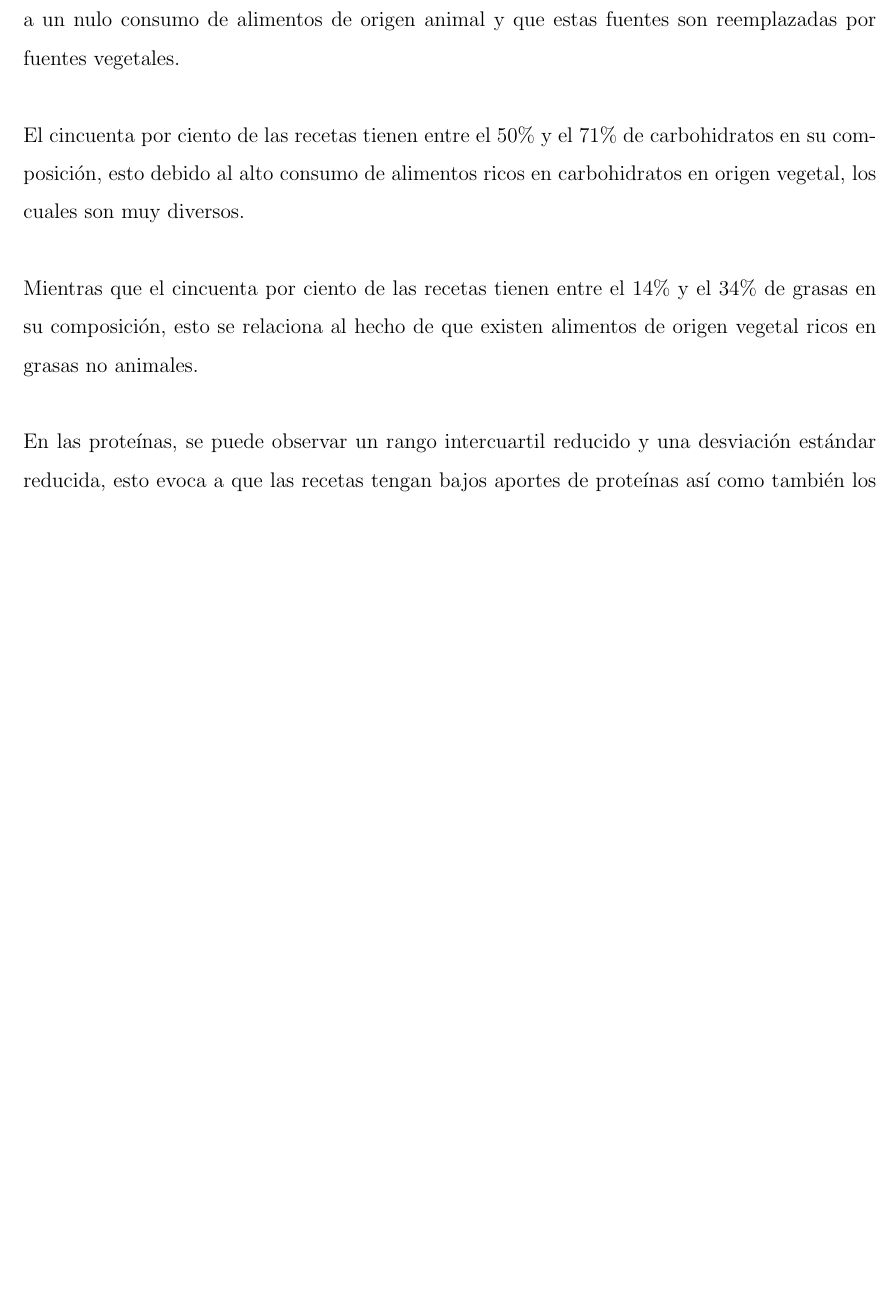
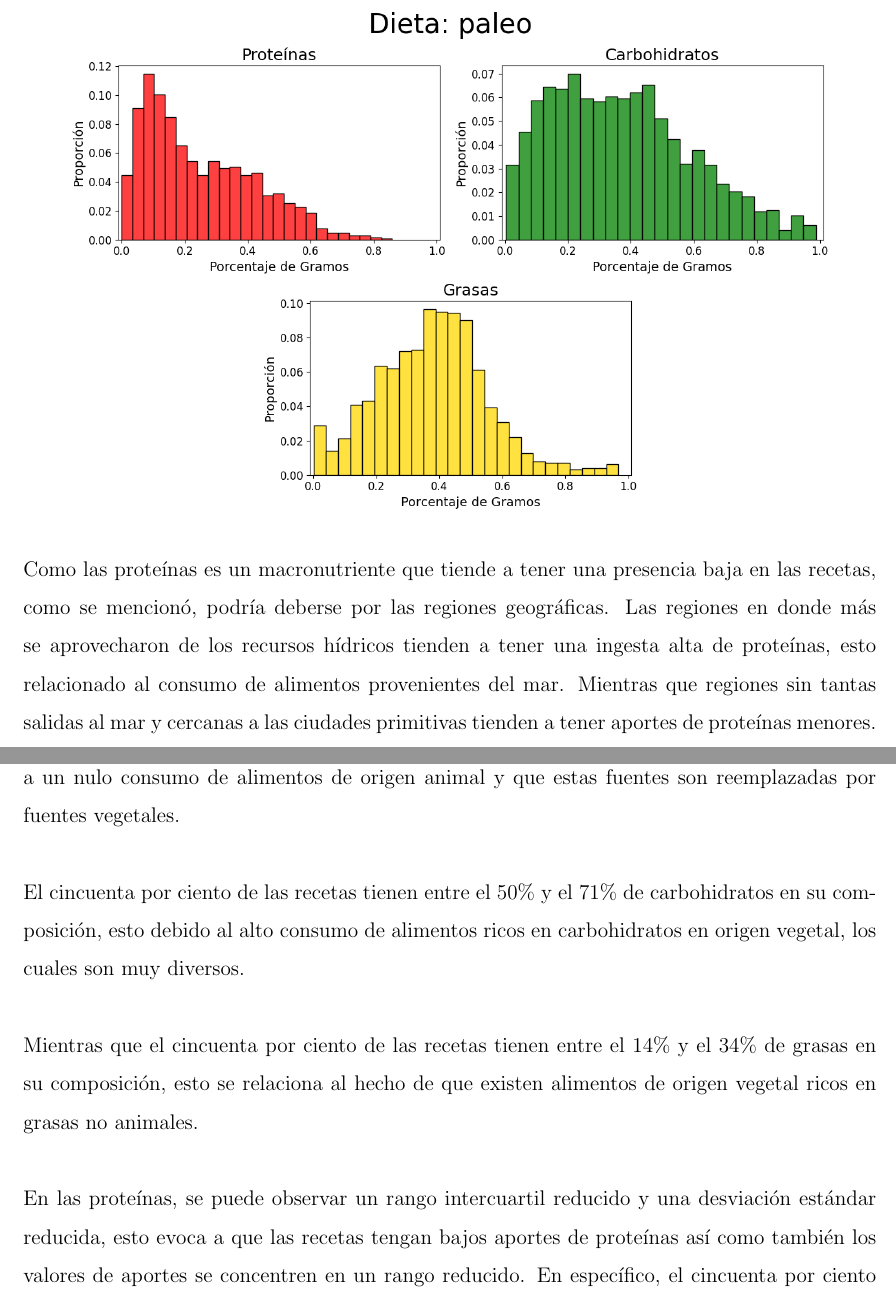
Before and after one commit to alexisuaguilaru/Analysis_Nutritional_Information, a LaTeX document (Documentation/AlexisAguilar_Reporte.tex): part of page 27 of 30 before the commit and two parts of pages 27 and 29 of 31 after it, the two joined at a grey line, cut at the place of the change, the shorter picture padded with empty space. Compiled offline with pdfLaTeX.

Commit message:
MOD at paleo diet for adding comments about cuisine type

```diff
--- a/Documentation/AlexisAguilar_Reporte.tex
+++ b/Documentation/AlexisAguilar_Reporte.tex
@@ -787,3 +787,9 @@
                 \includegraphics[width=0.90\textwidth]{Resources/2_03_plot_04.png}
             \end{center}
 
+            Como las proteínas es un macronutriente que tiende a tener una presencia
+            baja en las recetas, como se mencionó, podría deberse por las regiones geográficas.
+            Las regiones en donde más se aprovecharon de los recursos hídricos tienden a tener
+            una ingesta alta de proteínas, esto relacionado al consumo de alimentos provenientes
+            del mar. Mientras que regiones sin tantas salidas al mar y cercanas a las ciudades
+            primitivas tienden a tener aportes de proteínas	menores.
```
Also changed, not shown: Documentation/AlexisAguilar_Reporte.pdf, Documentation/AlexisAguilar_Reporte.tex (5 more changed lines).
